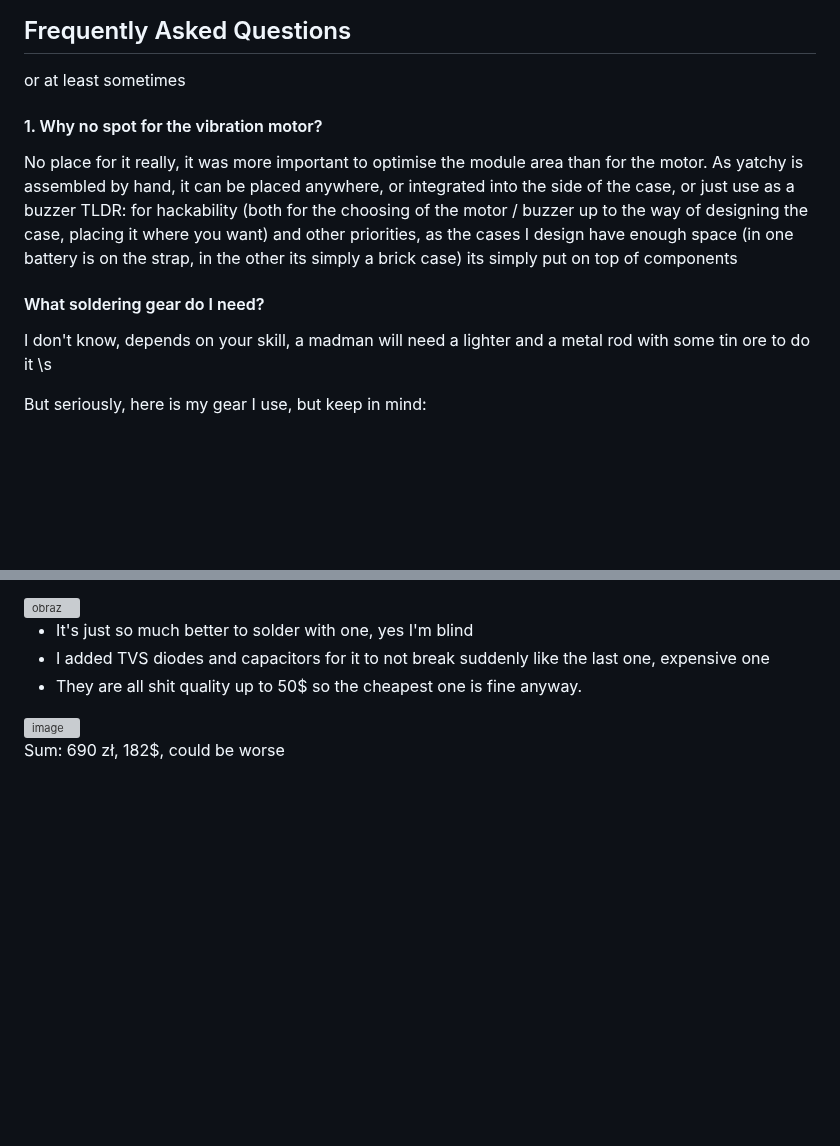
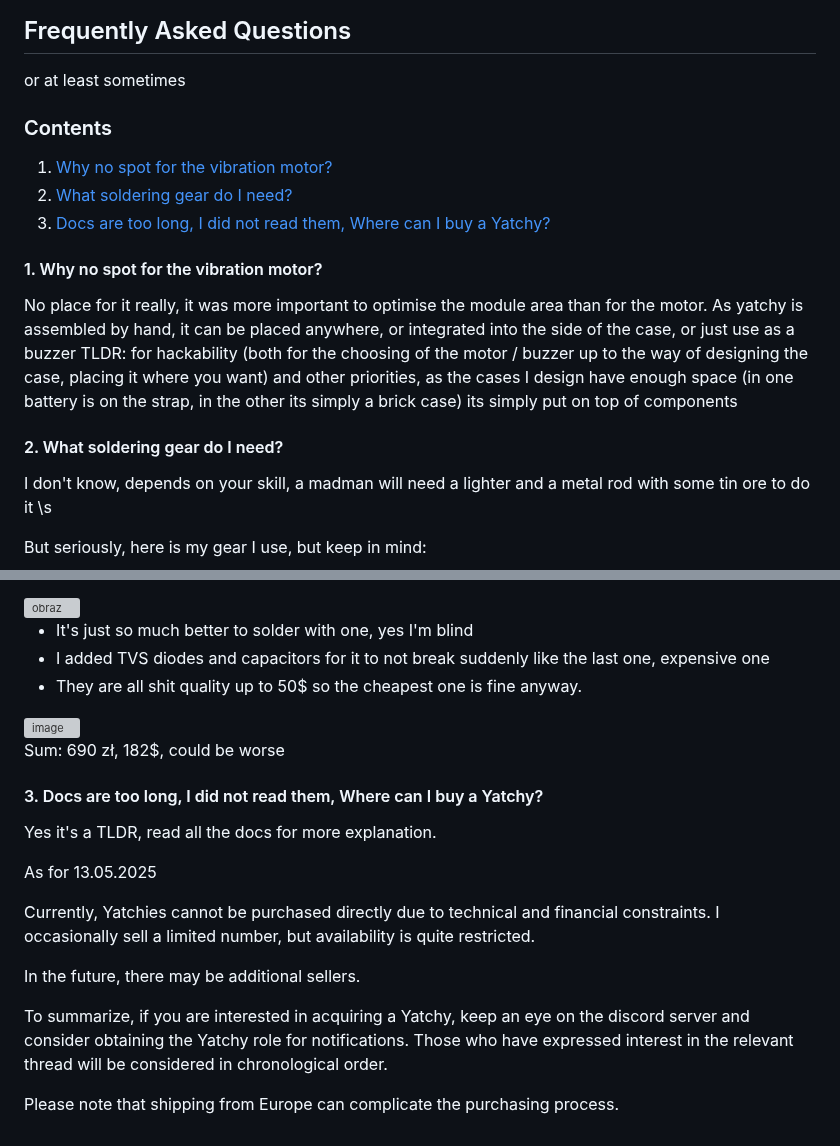
Before and after one commit to Szybet/Yatchy, a Markdown page: faq.md, 2 parts joined by grey strips. Drawn GitHub-style; blank space fills up the shorter version; grey boxes are pictures that could not be loaded.

```diff
--- a/faq.md
+++ b/faq.md
@@ -1,11 +1,16 @@
 ## Frequently Asked Questions
 or at least sometimes
+
+### Contents
+1. [Why no spot for the vibration motor?](https://github.com/Szybet/Yatchy/edit/main/faq.md#1-why-no-spot-for-the-vibration-motor)
+2. [What soldering gear do I need?](https://github.com/Szybet/Yatchy/edit/main/faq.md#2-what-soldering-gear-do-i-need)
+3. [Docs are too long, I did not read them, Where can I buy a Yatchy?](https://github.com/Szybet/Yatchy/edit/main/faq.md#3-docs-are-too-long-i-did-not-read-them-where-can-i-buy-a-yatchy)
 
 #### 1. Why no spot for the vibration motor?
 
 No place for it really, it was more important to optimise the module area than for the motor. As yatchy is assembled by hand, it can be placed anywhere, or integrated into the side of the case, or just use as a buzzer TLDR: for hackability (both for the choosing of the motor / buzzer up to the way of designing the case, placing it where you want) and other priorities, as the cases I design have enough space (in one battery is on the strap, in the other its simply a brick case) its simply put on top of components
 
-#### What soldering gear do I need?
+#### 2. What soldering gear do I need?
 I don't know, depends on your skill, a madman will need a lighter and a metal rod with some tin ore to do it \s
 
 But seriously, here is my gear I use, but keep in mind:
@@ -77,3 +82,16 @@ Also I won't mention things that are more general like tweezers, digital multime
 <img src="https://github.com/user-attachments/assets/bbcdd6b4-15f5-4387-88b4-0a2d0880e235" alt="image" width="300"/>
 
 Sum: 690 zł, 182$, could be worse
+
+#### 3. Docs are too long, I did not read them, Where can I buy a Yatchy?
+Yes it's a TLDR, read all the docs for more explanation.
+
+As for 13.05.2025
+
+Currently, Yatchies cannot be purchased directly due to technical and financial constraints. I occasionally sell a limited number, but availability is quite restricted.
+
+In the future, there may be additional sellers.
+
+To summarize, if you are interested in acquiring a Yatchy, keep an eye on the discord server and consider obtaining the Yatchy role for notifications. Those who have expressed interest in the relevant thread will be considered in chronological order.
+
+Please note that shipping from Europe can complicate the purchasing process.
```
